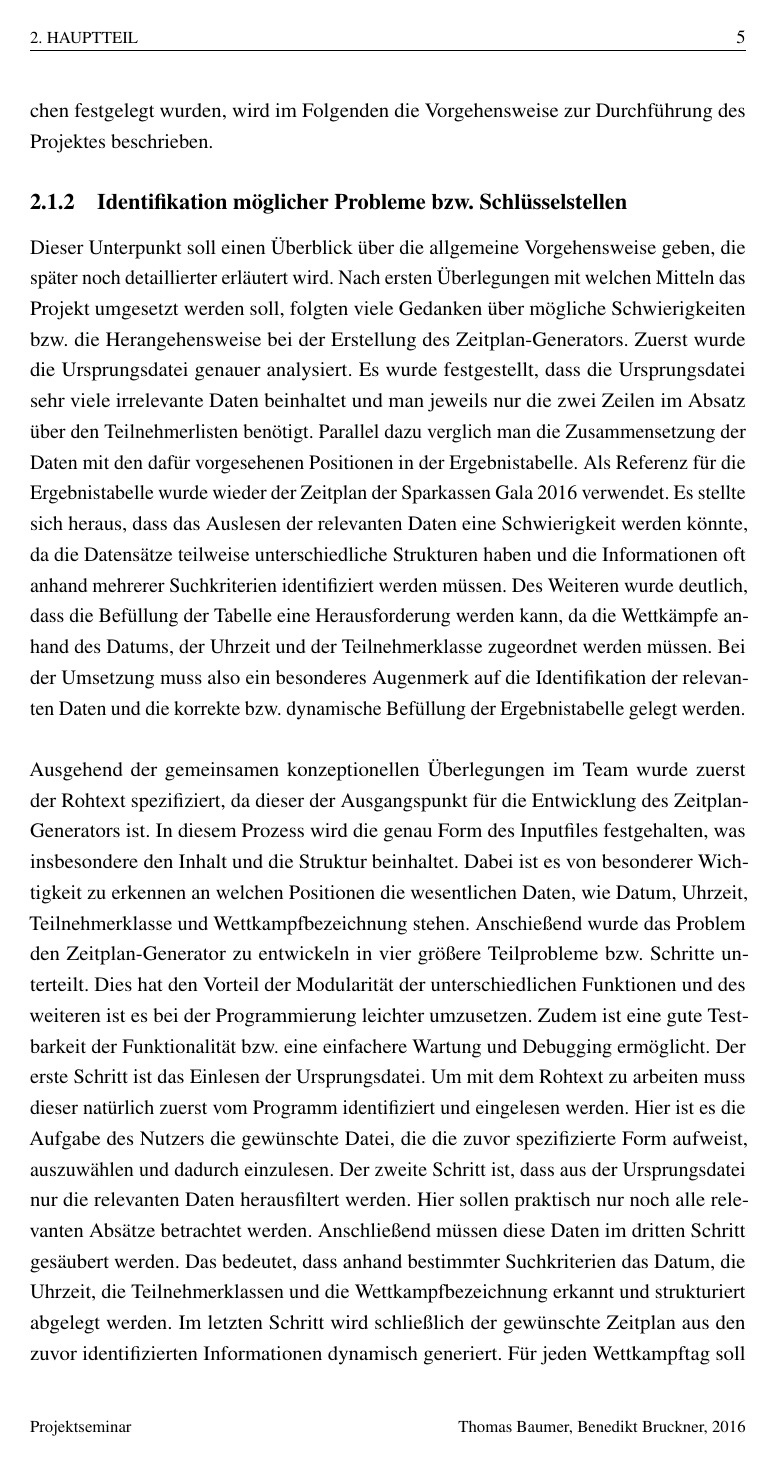
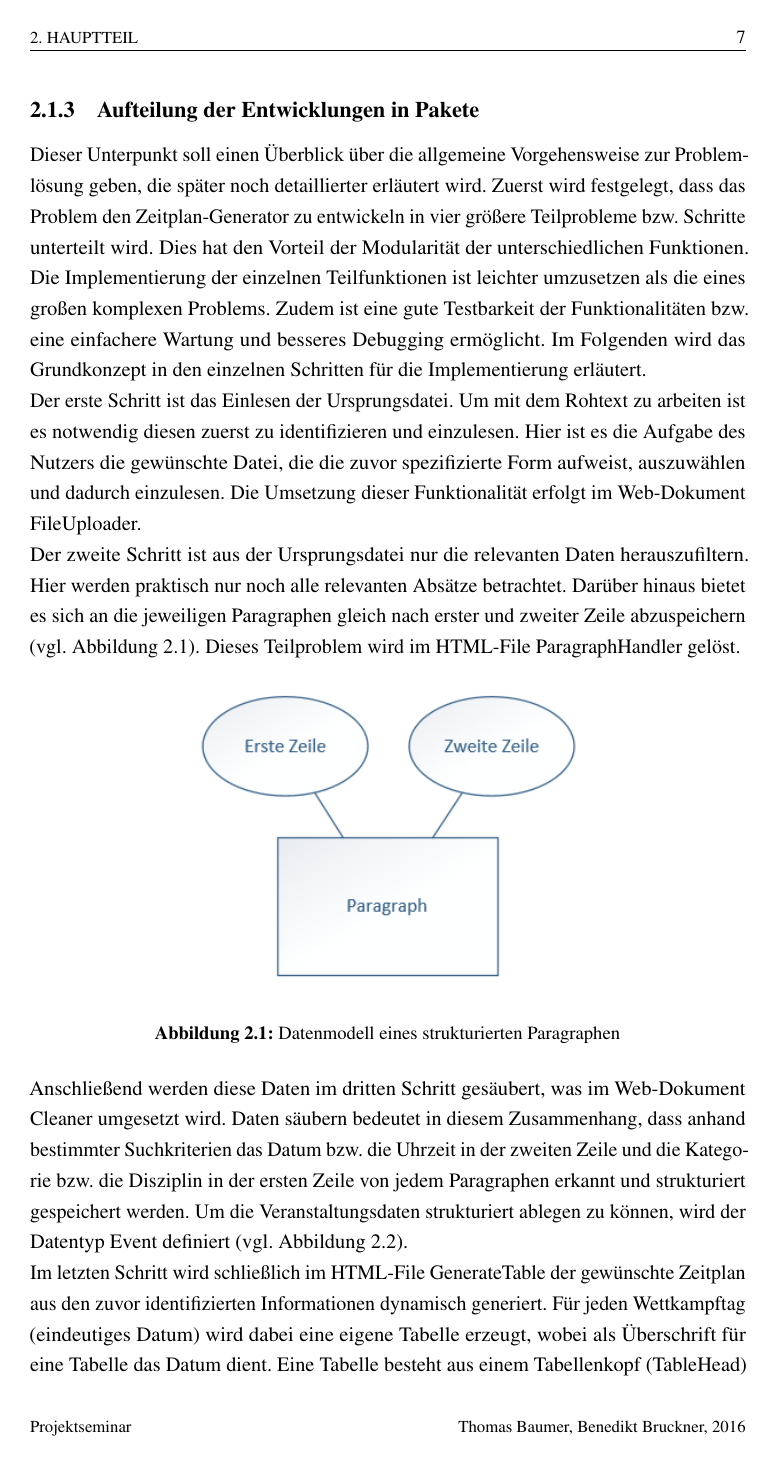
Before and after one commit to WinforUniRegensburg/lgr_zeitplan_generator, a LaTeX document (Ausarbeitung/Latex/VorlageAbschlussarbeit.tex, which reads Ausarbeitung/Latex/01_Einleitung.tex, Ausarbeitung/Latex/02_Hauptteil.tex): page 12 of 41 before the commit and page 14 of 42 after it. The pictures show the PDF file Ausarbeitung/Latex/VorlageAbschlussarbeit.pdf that the author committed with the source.

Commit message:
fix 2.1.3

```diff
--- a/Ausarbeitung/Latex/01_Einleitung.tex
+++ b/Ausarbeitung/Latex/01_Einleitung.tex
@@ -4,7 +4,7 @@
 \label{chap:Einleitung}
 
 Für die Organisation von Leichtathletikveranstaltungen bedarf es einer strukturierten und vor allem richtigen Zeitplanung, um Unannehmlichkeiten zu vermeiden bzw. einen reibungslosen und professionellen Ablauf der Veranstaltung zu gewährleisten. Momentan erhält man die Daten für die Erstellung eines Zeitplans der Veranstaltungen der LG Telis Finanz aus einer Teilnehmerliste bzw. aus einem parallel gepflegten Zeitplandokument. Dabei müssen die Informationen des jeweiligen Dokuments manuell ins \ac{HTML}-Format übertragen werden, um den Zeitplan zu erstellen. Da die Teilnehmerliste mit den relevanten Daten sehr unstrukturiert ist und viele überflüssige Informationen enthält, ist der Zeitplan natürlich sehr aufwändig zu generieren. Zudem entstehen durch die redundante Datenhaltung und die manuelle Übertragung ins HTML-Format manchmal inkonsistente Zeitplandaten. Diese Gefahr besteht bei der Teilnehmerliste und im manuell gepflegten Zeitplandokument. \\
-Im Rahmen des Projektseminars „Erstellung eines Zeitplan-Generators für Leichtathletikveranstaltungen“ soll deshalb ein Tool entwickelt werden, welches ermöglicht, dass aus der Teilnehmerliste, welche im Folgenden als \ac{HTML}-Ursprungsdatei bzw. Inputfile bezeichnet wird, einer bestimmten Form automatisch ein strukturierter bzw. tabellarischer Zeitplan in HTML-Form erstellt wird. Dabei sollen das Datum der Veranstaltung, die Uhrzeit des Wettkampfbeginns, die Altersklasse (offizielle Bezeichnung) mit dem zugehörigen Geschlecht und die Wettkampfart (mit allgemeingültigen Abkürzungen) Bestandteil der gewünschten Ergebnistabelle sein. Ziel ist es für jeden Wettkampftag eine separate Tabelle zu erzeugen. Gleichzeitig soll das Datum als Überschrift für die jeweiligen Zeitpläne aufgenommen werden. Für die Ergebnistabelle selbst dient als Referenz der Zeitplan der Sparkassen Gala 2016.\protect{\footnote{\url{http://www.sparkassen-gala.de/zeitplan.php}, abgerufen am 21.11.16}}
+Im Rahmen des Projektseminars „Erstellung eines Zeitplan-Generators für Leichtathletikveranstaltungen“ soll deshalb ein Tool entwickelt werden, welches ermöglicht, dass aus der Teilnehmerliste, welche im Folgenden als \ac{HTML}-Ursprungsdatei bzw. Inputfile bezeichnet wird, einer bestimmten Form automatisch ein strukturierter bzw. tabellarischer Zeitplan in HTML-Form erstellt wird. Dabei sollen das Datum der Veranstaltung, die Uhrzeit des Wettkampfbeginns, die Altersklasse (offizielle Bezeichnung) mit dem zugehörigen Geschlecht und die Disziplin bzw. Wettkampfart (mit allgemeingültigen Abkürzungen) Bestandteil der gewünschten Ergebnistabelle sein. Ziel ist es für jeden Wettkampftag eine separate Tabelle zu erzeugen. Gleichzeitig soll das Datum als Überschrift für die jeweiligen Zeitpläne aufgenommen werden. Für die Ergebnistabelle selbst dient als Referenz der Zeitplan der Sparkassen Gala 2016.\protect{\footnote{\url{http://www.sparkassen-gala.de/zeitplan.php}, abgerufen am 21.11.16}}
 Die Herausforderung besteht in der Korrektheit, Kompaktheit und Übersichtlichkeit der Tabelle.
 Darüber hinaus soll für den Zeitplan-Generator eine Desktop-App entwickelt werden.\\
 Der motivierende Grund für die Umsetzung des Projektes ist die Richtigkeit und Konsistenz der Daten bei einer automatischen Generierung. Das Tool erkennt alle relevanten Daten maschinell, was einen Datenverlust ausschließt und einen vollständigen Zeitplan garantiert. Die Fehlerquelle beim manuellen Erstellen des Terminplans wird also eliminiert, da beispielsweise keine Tippfehler oder falsche bzw. fehlende Eintragungen mehr möglich sind. Dieser Punkt ist für die Leichtathleten bzw. alle Interessierten für Leichtathletikveranstaltungen von essentieller Bedeutung, da auf die im Zeitplan angegebenen Terminplaninformationen beispielsweise die Anreise, das Training und der Tagesablauf abgestimmt werden. Dies hätte im schlimmsten Fall zur Folge, dass der Sportler zu seinem Wettkampf nicht antreten kann, da er aufgrund einer falschen Information zu spät oder gar nicht zum Wettkampfort angereist ist. Das würde natürlich ein schlechtes Licht auf die Veranstaltung bzw. den Veranstalter werfen.\\
--- a/Ausarbeitung/Latex/02_Hauptteil.tex
+++ b/Ausarbeitung/Latex/02_Hauptteil.tex
@@ -18,9 +21,3 @@ Des Weiteren wurde die Verwendung einer Versionsverwaltungssoftware diskutiert.
 Als Versionsverwaltungssoftware einigte man sich auf GitHub mit der \ac{GUI} des „GitHub Desktops“.  \\
 Nachdem alle für die Problemlösung benötigten Programme, Frameworks und Skriptsprachen festgelegt wurden, wird im Folgenden die Vorgehensweise zur Durchführung des Projektes beschrieben.
 
-\subsection{Identifikation möglicher Probleme bzw. Schlüsselstellen}
-
-Dieser Unterpunkt soll einen Überblick über die allgemeine Vorgehensweise geben, die später noch detaillierter erläutert wird. Nach ersten Überlegungen mit welchen Mitteln das Projekt umgesetzt werden soll, folgten viele Gedanken über mögliche Schwierigkeiten bzw. die Herangehensweise bei der Erstellung des Zeitplan-Generators. Zuerst wurde die Ursprungsdatei genauer analysiert. Es wurde festgestellt, dass die Ursprungsdatei sehr viele irrelevante Daten beinhaltet und man jeweils nur die zwei Zeilen im Absatz über den Teilnehmerlisten benötigt. Parallel dazu verglich man die Zusammensetzung der Daten mit den dafür vorgesehenen Positionen in der Ergebnistabelle. Als Referenz für die Ergebnistabelle wurde wieder der Zeitplan der Sparkassen Gala 2016 verwendet. Es stellte sich heraus, dass das Auslesen der relevanten Daten eine Schwierigkeit werden könnte, da die Datensätze teilweise unterschiedliche Strukturen haben und die Informationen oft anhand mehrerer Suchkriterien identifiziert werden müssen. Des Weiteren wurde deutlich, dass die Befüllung der Tabelle eine Herausforderung werden kann, da die Wettkämpfe anhand des Datums, der Uhrzeit und der Teilnehmerklasse zugeordnet werden müssen. Bei der Umsetzung muss also ein besonderes Augenmerk auf die Identifikation der relevanten Daten und die korrekte bzw. dynamische Befüllung der Ergebnistabelle gelegt werden. \\
-\\
-Ausgehend der gemeinsamen konzeptionellen Überlegungen im Team wurde zuerst der Rohtext spezifiziert, da dieser der Ausgangspunkt für die Entwicklung des Zeitplan-Generators ist. In diesem Prozess wird die genau Form des Inputfiles festgehalten, was insbesondere den Inhalt und die Struktur beinhaltet. Dabei ist es von besonderer Wichtigkeit zu erkennen an welchen Positionen die wesentlichen Daten, wie Datum, Uhrzeit, Teilnehmerklasse und Wettkampfbezeichnung stehen.
-Anschießend wurde das Problem den Zeitplan-Generator zu entwickeln in vier größere Teilprobleme bzw. Schritte unterteilt. Dies hat den Vorteil der Modularität der unterschiedlichen Funktionen und des weiteren ist es bei der Programmierung leichter umzusetzen. Zudem ist eine gute Testbarkeit der Funktionalität bzw. eine einfachere Wartung  und Debugging ermöglicht.
@@ -66,3 +61,23 @@ Abgesehen davon kommt nach den Paragraphen in der verwendeten Ursprungsdatei imm
 Da jedoch nur die Paragraphen relevante Informationen für die Erstellung des Zeitplanes enthalten, wird dieser weitere Aufbau der Ursprungsdatei bei der Zeitplangenerierung vernachlässigt.
 Zusammenfassend muss das Inputfile im HTML-Format vorliegen und DOM-Elemente mit der Form <p class= „ev1“>...</p> enthalten, die als Inhalt die relevanten Daten haben. Der Rohtext kann grundsätzlich beliebigen HTML-Code beinhalten mit der Ausnahme des erläuterten Aufbau eines Paragraphen, damit alle Daten im Anschluss richtig verarbeitet werden können.
 
+\subsection{Aufteilung der Entwicklungen in Pakete}
+
+Dieser Unterpunkt soll einen Überblick über die allgemeine Vorgehensweise zur Problemlösung geben, die später noch detaillierter erläutert wird.
+Zuerst wird festgelegt, dass das Problem den Zeitplan-Generator zu entwickeln in vier größere Teilprobleme bzw. Schritte unterteilt wird. Dies hat den Vorteil der Modularität der unterschiedlichen Funktionen. Die Implementierung der einzelnen Teilfunktionen ist leichter umzusetzen als die eines großen komplexen Problems. Zudem ist eine gute Testbarkeit der Funktionalitäten bzw. eine einfachere Wartung und besseres Debugging ermöglicht. Im Folgenden wird das Grundkonzept in den einzelnen Schritten für die Implementierung erläutert.\\
+Der erste Schritt ist das Einlesen der Ursprungsdatei. Um mit dem Rohtext zu arbeiten ist es notwendig diesen zuerst zu identifizieren und einzulesen. Hier ist es die Aufgabe des Nutzers die gewünschte Datei, die die zuvor spezifizierte Form aufweist, auszuwählen und dadurch einzulesen. Die Umsetzung dieser Funktionalität erfolgt im Web-Dokument FileUploader.\\
+Der zweite Schritt ist aus der Ursprungsdatei nur die relevanten Daten herauszufiltern. Hier werden praktisch nur noch alle relevanten Absätze betrachtet. Darüber hinaus bietet es sich an die jeweiligen Paragraphen gleich nach erster und zweiter Zeile abzuspeichern (vgl. Abbildung 2.1). Dieses Teilproblem wird im HTML-File ParagraphHandler gelöst.
+\begin{figure}[htbp]
+  \centering
+  \includegraphics[width=0.6\textwidth]{Chen_StrucParagraph.png}
+  \caption{Datenmodell eines strukturierten Paragraphen}
+  \label{fig:Fig1}
+\end{figure}\\
+Anschließend werden diese Daten im dritten Schritt gesäubert, was im Web-Dokument Cleaner umgesetzt wird. Daten säubern bedeutet in diesem Zusammenhang, dass anhand bestimmter Suchkriterien das Datum bzw. die Uhrzeit in der zweiten Zeile und die Kategorie bzw. die Disziplin in der ersten Zeile von jedem Paragraphen erkannt und strukturiert gespeichert werden. Um die Veranstaltungsdaten strukturiert ablegen zu können, wird der Datentyp Event definiert (vgl. Abbildung 2.2).
+\begin{figure}[htbp]
+  \centering
+  \includegraphics[width=0.6\textwidth]{Chen_Event.png}
+  \caption{Datenmodell eines Events}
+  \label{fig:Fig1}
+\end{figure}\\
+Im letzten Schritt wird schließlich im HTML-File GenerateTable der gewünschte Zeitplan aus den zuvor identifizierten Informationen dynamisch generiert. Für jeden Wettkampftag (eindeutiges Datum) wird dabei eine eigene Tabelle erzeugt, wobei als Überschrift für eine Tabelle das Datum dient.
@@ -69,9 +87,16 @@ Zusammenfassend muss das Inputfile im HTML-Format vorliegen und DOM-Elemente mit
+  \centering
+  \includegraphics[width=0.8\textwidth]{Chen_Table.png}
+  \caption{Datenmodell einer Tabelle}
+  \label{fig:Fig1}
+\end{figure} \\
+Zusammenfassend werden also neben dem vorhandenen Inputfile vier HTML-Files mit JavaScript erstellt, die der Problemlösung dienen. Des weiteren werden für die Desktop-App noch die Dateien index.html, main.js und package.json benötigt. Die genaue Vorgehensweise in den einzelnen Schritten wird im Folgenden genauer erläutert.
+
 \section{Programmarchitektur und Ablauf}
 
 \subsection{Allgemeine Festlegungen für die Web-Dokumente}
 
 \subsubsection{Festlegung des Titels und Einbindung von Bootstrap}
-Wie in Punkt 2.1.2 beschrieben, werden zur Erstellung eines Zeitplan-Generators vier Web-Dokumente erzeugt. Diese Web-Dokumente haben alle einen HTML-Kopf (HEAD) und einen HTML-Körper (BODY), die jeweils auch durch die gleichnamigen Tags eingeleitet und beendet werden.
+Wie in Punkt 2.1.3 beschrieben, werden zur Erstellung eines Zeitplan-Generators vier Web-Dokumente erzeugt. Diese Web-Dokumente haben alle einen HTML-Kopf (HEAD) und einen HTML-Körper (BODY), die jeweils auch durch die gleichnamigen Tags eingeleitet und beendet werden.
 Im HEAD wird immer der Titel des Web-Dokuments festgelegt.
 Darüber hinaus muss in den Dokumenten FileUploader und GenerateTable noch die Einbindung von Bootstrap im HEAD erfolgen, da diese Web-Dokumente ein Teil der Benutzeroberfläche sind.
 Dabei müssen für die Verwendung von Bootstrap immer drei Meta-Tags (<meta />) zu Beginn des HEADs deklariert werden.
```
Also changed, not shown: Ausarbeitung/Latex/VorlageAbschlussarbeit.pdf, Ausarbeitung/Latex/02_Hauptteil.tex (24 more changed lines), 9 other files.
